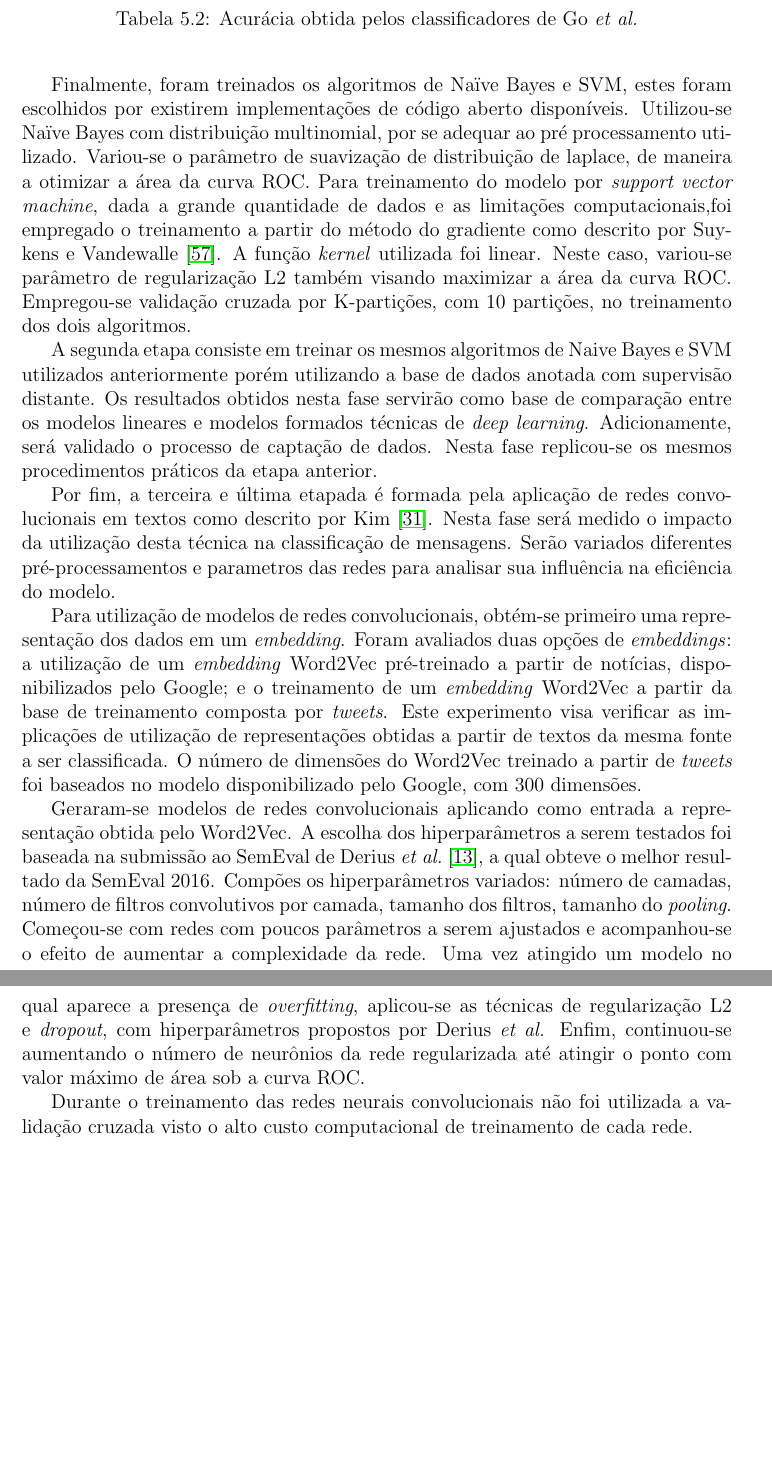
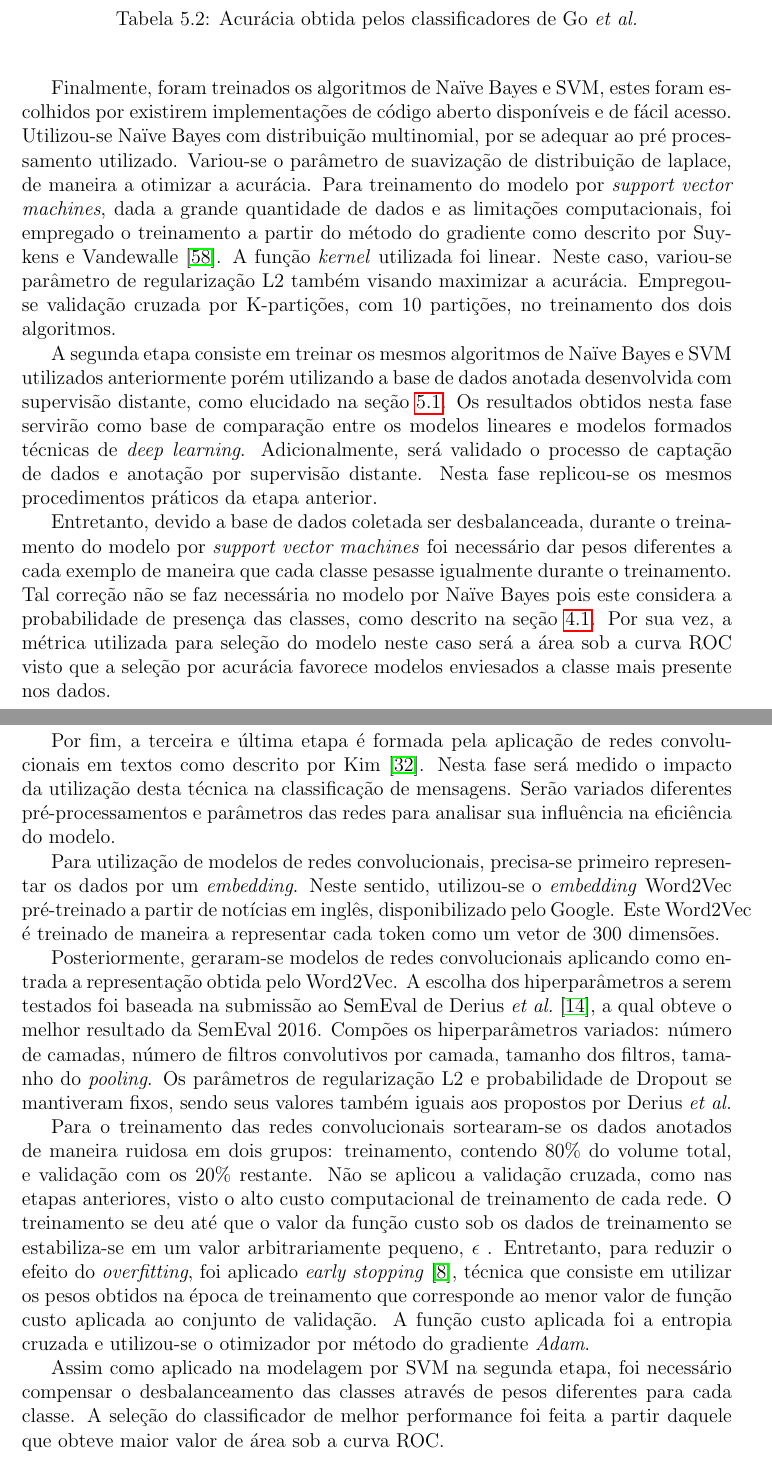
Before and after one commit to brenoarosa/projeto_final, a LaTeX book (Principal.tex, which reads metodologia.tex): two parts of pages 45 and 46 of 56, joined at a grey line, cut so that both start at the same text, the shorter picture padded with empty space. Compiled offline with pdfLaTeX; a LaTeX package or settings file that is missing is left out; a missing bibliography style is replaced by a similar one.

Commit message:
Improves methodology

```diff
--- a/metodologia.tex
+++ b/metodologia.tex
@@ -110,54 +121,66 @@ resultado entre as diferentes representações como apresentado na Tabela~\ref{t
 \end{table}
 
 Finalmente, foram treinados os algoritmos de Naïve Bayes e SVM, estes foram escolhidos por existirem implementações de
-código aberto disponíveis.
+código aberto disponíveis e de fácil acesso.
 Utilizou-se Naïve Bayes com distribuição multinomial, por se adequar ao pré processamento utilizado.
-Variou-se o parâmetro de suavização de distribuição de laplace, de maneira a otimizar a área da curva ROC.
-Para treinamento do modelo por \textit{support vector machine}, dada a grande quantidade de dados e as limitações
-computacionais,foi empregado o treinamento a partir do método do gradiente como descrito por Suykens e
+Variou-se o parâmetro de suavização de distribuição de laplace, de maneira a otimizar a acurácia.
+Para treinamento do modelo por \textit{support vector machines}, dada a grande quantidade de dados e as limitações
+computacionais, foi empregado o treinamento a partir do método do gradiente como descrito por Suykens e
 Vandewalle~\cite{suykens99}.
 A função \textit{kernel} utilizada foi linear.
-Neste caso, variou-se parâmetro de regularização L2 também visando maximizar a área da curva ROC.
+Neste caso, variou-se parâmetro de regularização L2 também visando maximizar a acurácia.
 Empregou-se validação cruzada por K-partições, com 10 partições, no treinamento dos dois algoritmos.
 
 % Etapa 2
-A segunda etapa consiste em treinar os mesmos algoritmos de Naive Bayes e SVM utilizados anteriormente porém utilizando
-a base de dados anotada com supervisão distante.
+A segunda etapa consiste em treinar os mesmos algoritmos de Naïve Bayes e SVM utilizados anteriormente porém utilizando
+a base de dados anotada desenvolvida com supervisão distante, como elucidado na seção~\ref{sec:data}.
 Os resultados obtidos nesta fase servirão como base de comparação entre os modelos lineares e modelos formados técnicas
 de \textit{deep learning}.
-Adicionamente, será validado o processo de captação de dados.
+Adicionalmente, será validado o processo de captação de dados e anotação por supervisão distante.
 Nesta fase replicou-se os mesmos procedimentos práticos da etapa anterior.
 
+Entretanto, devido a base de dados coletada ser desbalanceada, durante o treinamento do modelo por
+\textit{support vector machines} foi necessário dar pesos diferentes a cada exemplo de maneira que cada classe pesasse
+igualmente durante o treinamento.
+Tal correção não se faz necessária no modelo por Naïve Bayes pois este considera a probabilidade de presença das classes,
+como descrito na seção~\ref{sec:bayes}.
+Por sua vez, a métrica utilizada para seleção do modelo neste caso será a área sob a curva ROC visto que a seleção por
+acurácia favorece modelos enviesados a classe mais presente nos dados.
+
 % Etapa 3
-Por fim, a terceira e última etapada é formada pela aplicação de redes convolucionais em textos como descrito por
+Por fim, a terceira e última etapa é formada pela aplicação de redes convolucionais em textos como descrito por
 Kim~\cite{kim14}.
 Nesta fase será medido o impacto da utilização desta técnica na classificação de mensagens.
-Serão variados diferentes pré-processamentos e parametros das redes para analisar sua influência na eficiência do
+Serão variados diferentes pré-processamentos e parâmetros das redes para analisar sua influência na eficiência do
 modelo.
 
-Para utilização de modelos de redes convolucionais, obtém-se primeiro uma representação dos dados em um
-\textit{embedding}.
-Foram avaliados duas opções de \textit{embeddings}: a utilização de um \textit{embedding} Word2Vec pré-treinado a
-partir de notícias, disponibilizados pelo Google; e o treinamento de um \textit{embedding} Word2Vec a partir da base de
-treinamento composta por \textit{tweets}.
-Este experimento visa verificar as implicações de utilização de representações obtidas a partir de textos da mesma
-fonte a ser classificada.
-O número de dimensões do Word2Vec treinado a partir de \textit{tweets} foi baseados no modelo disponibilizado pelo
-Google, com 300 dimensões.
+Para utilização de modelos de redes convolucionais, precisa-se primeiro representar os dados por um \textit{embedding}.
+Neste sentido, utilizou-se o \textit{embedding} Word2Vec pré-treinado a partir de notícias em inglês, disponibilizado
+pelo Google.
+Este Word2Vec é treinado de maneira a representar cada token como um vetor de 300 dimensões.
 
-Geraram-se modelos de redes convolucionais aplicando como entrada a representação obtida pelo Word2Vec.
+Posteriormente, geraram-se modelos de redes convolucionais aplicando como entrada a representação obtida pelo Word2Vec.
 A escolha dos hiperparâmetros a serem testados foi baseada na submissão ao SemEval de Derius
 \textit{et al.}~\cite{deriu16}, a qual obteve o melhor resultado da SemEval 2016.
 Compões os hiperparâmetros variados: número de camadas, número de filtros convolutivos por camada, tamanho dos filtros,
 tamanho do \textit{pooling}.
-Começou-se com redes com poucos parâmetros a serem ajustados e acompanhou-se o efeito de aumentar a complexidade da
+Os parâmetros de regularização L2 e probabilidade de Dropout se mantiveram fixos, sendo seus valores também iguais aos
+propostos por Derius \textit{et al.}
+
+Para o treinamento das redes convolucionais sortearam-se os dados anotados de maneira ruidosa em dois grupos:
+treinamento, contendo 80\% do volume total, e validação com os 20\% restante.
+Não se aplicou a validação cruzada, como nas etapas anteriores, visto o alto custo computacional de treinamento de cada
 rede.
-Uma vez atingido um modelo no qual aparece a presença de \textit{overfitting}, aplicou-se as técnicas de regularização L2
-e \textit{dropout}, com hiperparâmetros propostos por Derius \textit{et al.}
-Enfim, continuou-se aumentando o número de neurônios da rede regularizada até atingir o ponto com valor máximo de área
-sob a curva ROC.
+O treinamento se deu até que o valor da função custo sob os dados de treinamento se estabiliza-se em um valor
+arbitrariamente pequeno, $\epsilon$ .
+Entretanto, para reduzir o efeito do \textit{overfitting}, foi aplicado \textit{early stopping}~\cite{caruana01},
+técnica que consiste em utilizar os pesos obtidos na época de treinamento que corresponde ao menor valor de função custo
+aplicada ao conjunto de validação.
+A função custo aplicada foi a entropia cruzada e utilizou-se o otimizador por método do gradiente \textit{Adam}.
 
-Durante o treinamento das redes neurais convolucionais não foi utilizada a validação cruzada visto o alto custo
-computacional de treinamento de cada rede.
+Assim como aplicado na modelagem por SVM na segunda etapa, foi necessário compensar o desbalanceamento das classes
+através de pesos diferentes para cada classe.
+A seleção do classificador de melhor performance foi feita a partir daquele que obteve maior valor de área sob a curva
+ROC.
 
 % Foram testados tanto modelos com aplicação de \textit{fine-tuning} no \textit{embedding} quanto modelos em que os pesos do Word2Vec mantinham-se estáticos durante o treinamento.
```
Also changed, not shown: biblio.bib (+10 -0 lines), supervisionado.tex (+2 -2 lines), projeto_final.pdf, metodologia.tex (19 more changed lines).
